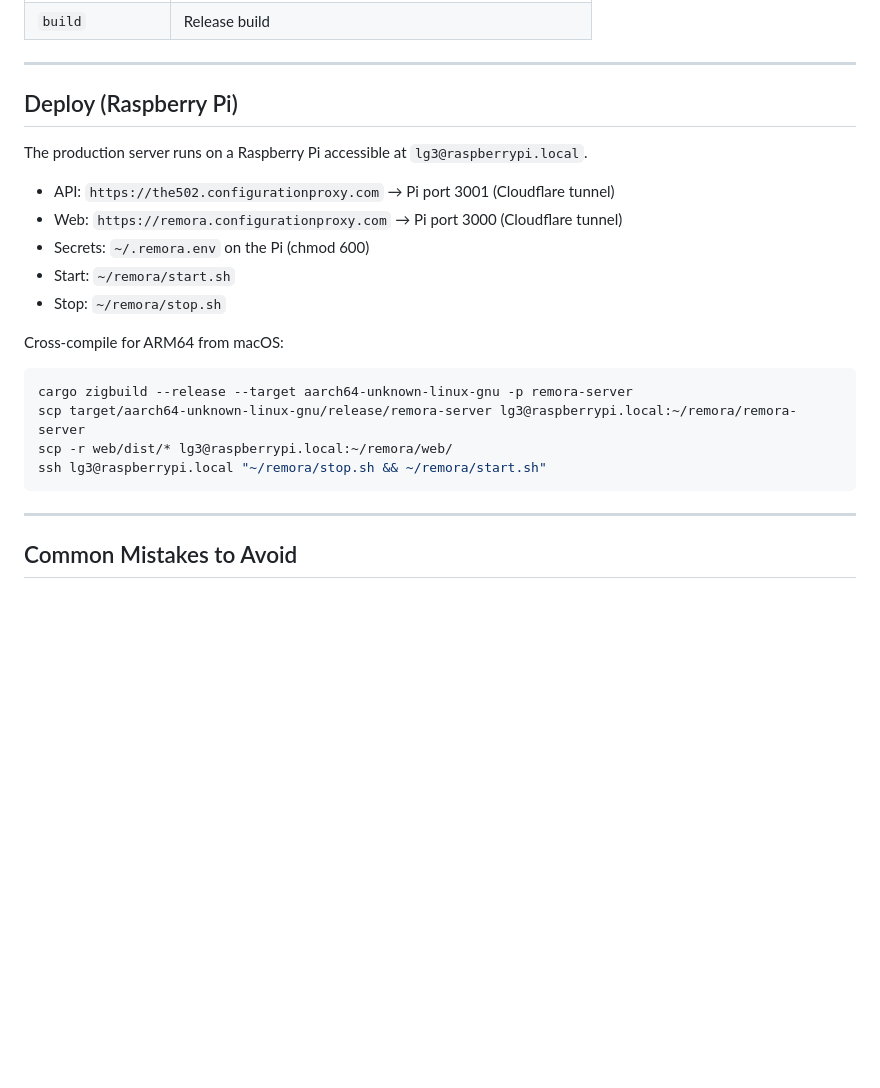
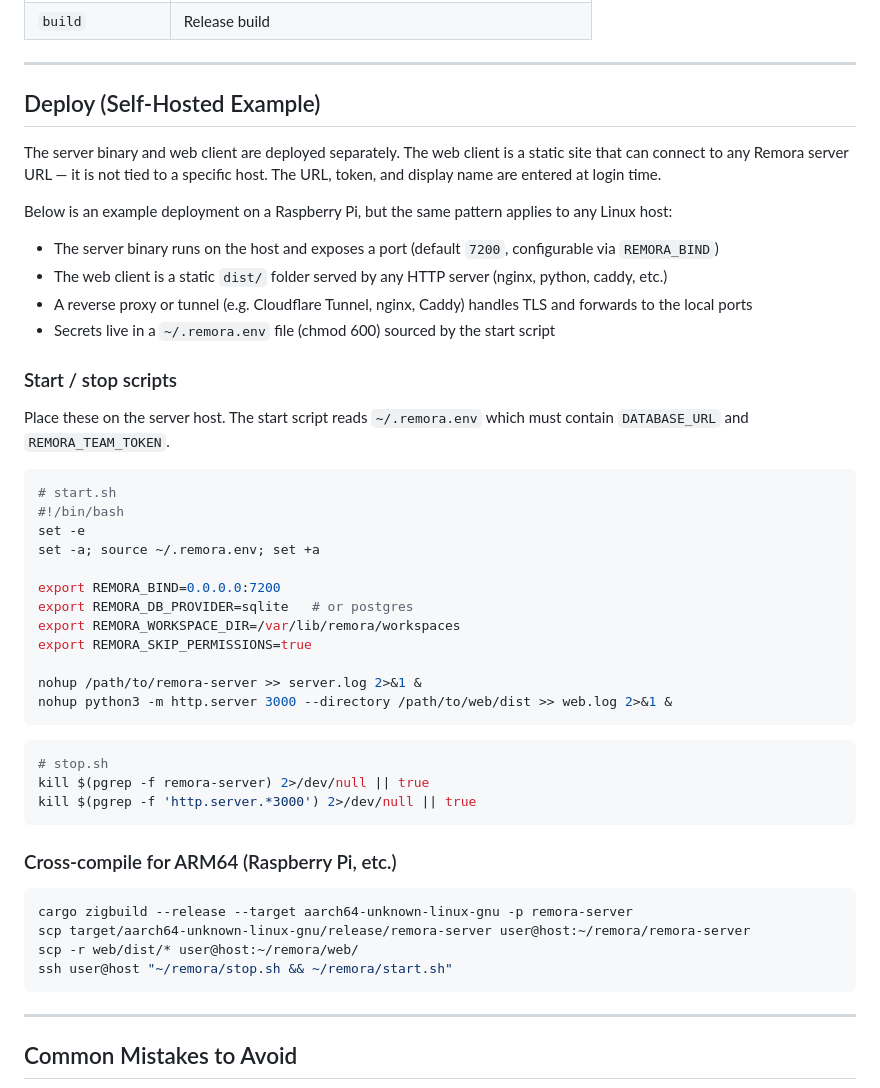
Before and after one commit to Logan-Garrett/remora, a Markdown page: CLAUDE.md, the part around the change. GitHub-like rendering; blank space fills up the shorter version.

Commit message:
docs: remove specific host URLs from CLAUDE.md deploy section

````diff
--- a/CLAUDE.md
+++ b/CLAUDE.md
@@ -229,21 +229,49 @@ GitHub Actions (`.github/workflows/ci.yml`) runs on every push and PR:
 
 ---
 
-## Deploy (Raspberry Pi)
+## Deploy (Self-Hosted Example)
 
-The production server runs on a Raspberry Pi accessible at `lg3@raspberrypi.local`.
-- API: `https://the502.configurationproxy.com` → Pi port 3001 (Cloudflare tunnel)
-- Web: `https://remora.configurationproxy.com` → Pi port 3000 (Cloudflare tunnel)
-- Secrets: `~/.remora.env` on the Pi (chmod 600)
-- Start: `~/remora/start.sh`
-- Stop: `~/remora/stop.sh`
+The server binary and web client are deployed separately. The web client is a static site that can connect to any Remora server URL — it is not tied to a specific host. The URL, token, and display name are entered at login time.
 
-Cross-compile for ARM64 from macOS:
+Below is an example deployment on a Raspberry Pi, but the same pattern applies to any Linux host:
+
+- The server binary runs on the host and exposes a port (default `7200`, configurable via `REMORA_BIND`)
+- The web client is a static `dist/` folder served by any HTTP server (nginx, python, caddy, etc.)
+- A reverse proxy or tunnel (e.g. Cloudflare Tunnel, nginx, Caddy) handles TLS and forwards to the local ports
+- Secrets live in a `~/.remora.env` file (chmod 600) sourced by the start script
+
+### Start / stop scripts
+
+Place these on the server host. The start script reads `~/.remora.env` which must contain `DATABASE_URL` and `REMORA_TEAM_TOKEN`.
+
+```bash
+# start.sh
+#!/bin/bash
+set -e
+set -a; source ~/.remora.env; set +a
+
+export REMORA_BIND=0.0.0.0:7200
+export REMORA_DB_PROVIDER=sqlite   # or postgres
+export REMORA_WORKSPACE_DIR=/var/lib/remora/workspaces
+export REMORA_SKIP_PERMISSIONS=true
+
+nohup /path/to/remora-server >> server.log 2>&1 &
+nohup python3 -m http.server 3000 --directory /path/to/web/dist >> web.log 2>&1 &
+```
+
+```bash
+# stop.sh
+kill $(pgrep -f remora-server) 2>/dev/null || true
+kill $(pgrep -f 'http.server.*3000') 2>/dev/null || true
+```
+
+### Cross-compile for ARM64 (Raspberry Pi, etc.)
+
 ```bash
 cargo zigbuild --release --target aarch64-unknown-linux-gnu -p remora-server
-scp target/aarch64-unknown-linux-gnu/release/remora-server lg3@raspberrypi.local:~/remora/remora-server
-scp -r web/dist/* lg3@raspberrypi.local:~/remora/web/
-ssh lg3@raspberrypi.local "~/remora/stop.sh && ~/remora/start.sh"
+scp target/aarch64-unknown-linux-gnu/release/remora-server user@host:~/remora/remora-server
+scp -r web/dist/* user@host:~/remora/web/
+ssh user@host "~/remora/stop.sh && ~/remora/start.sh"
 ```
 
 ---
````
